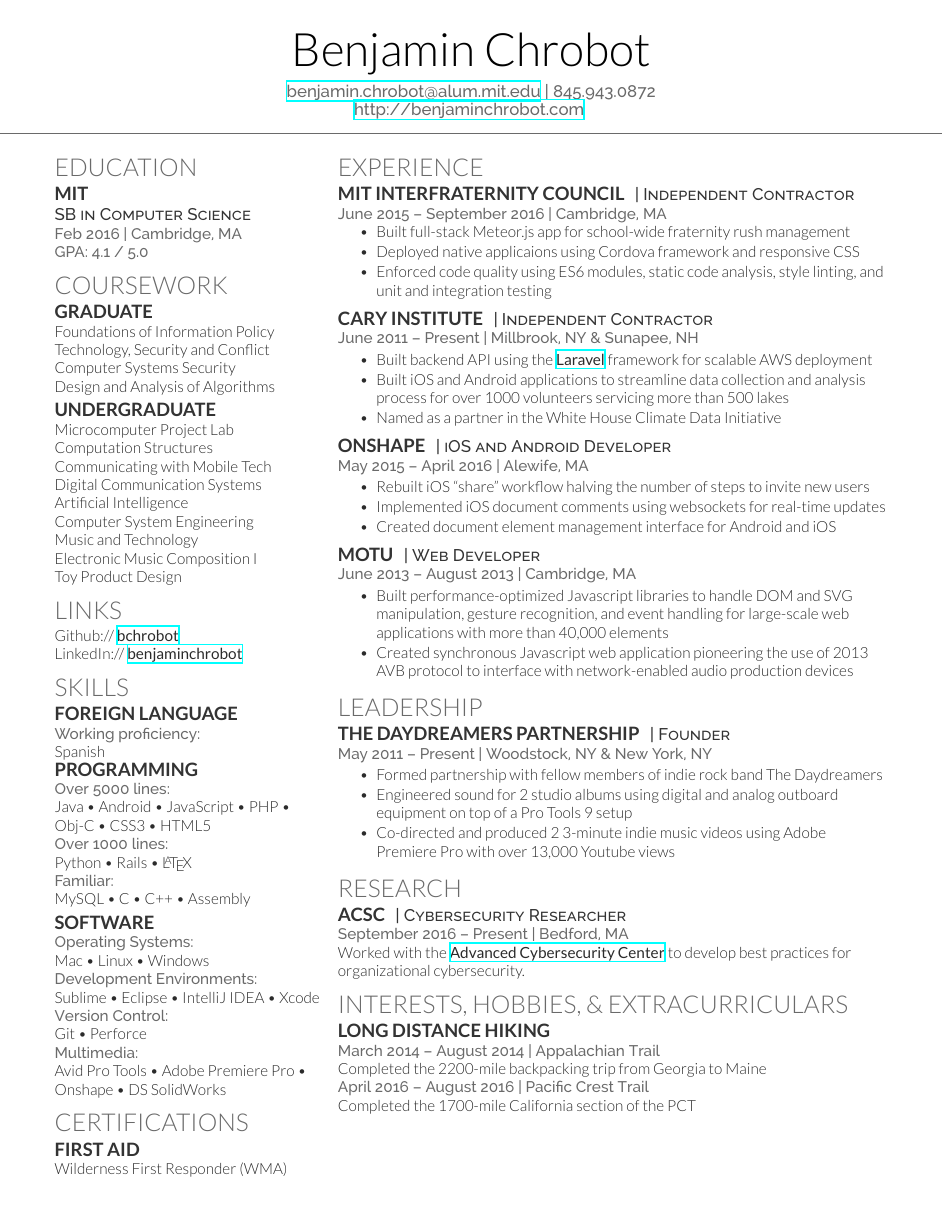
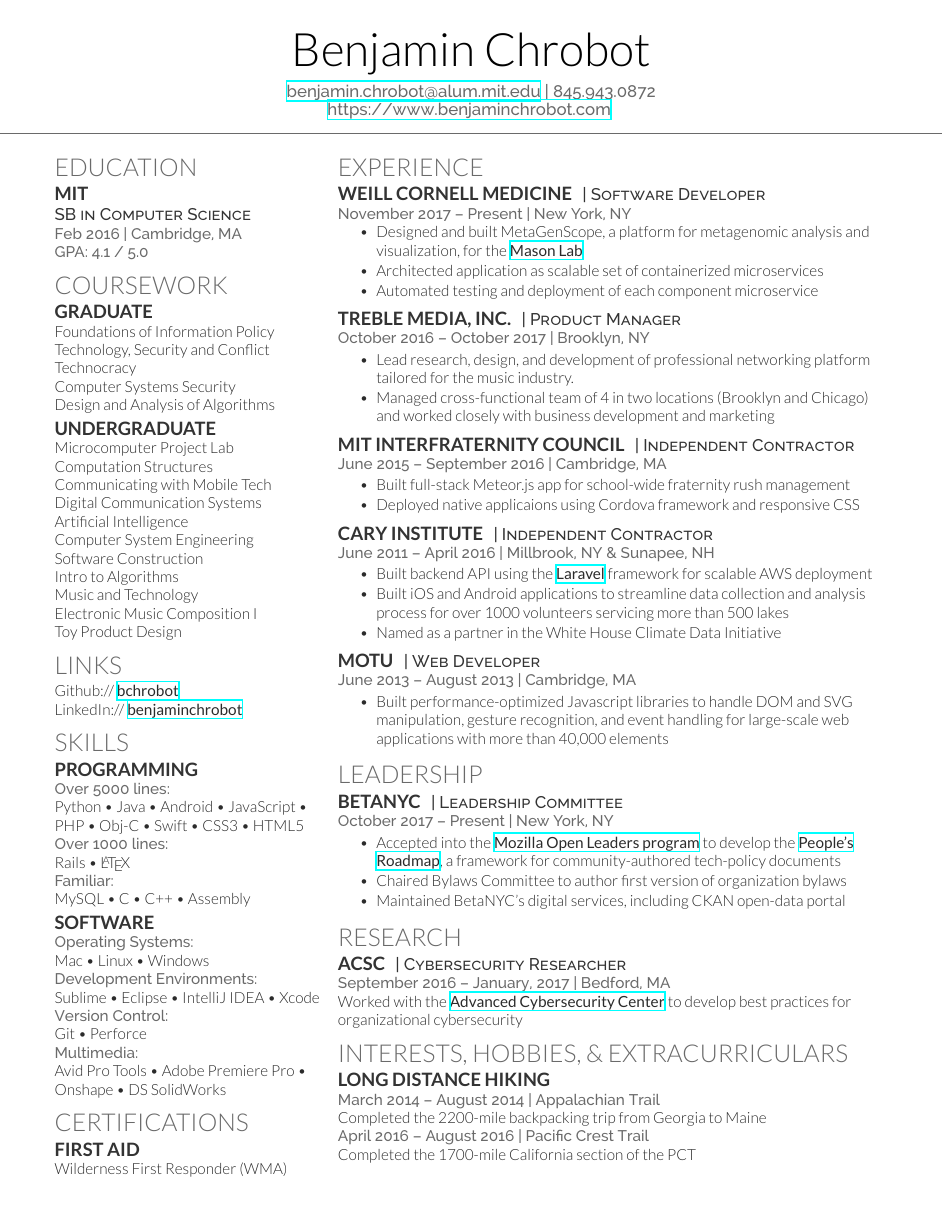
Before and after one commit to bchrobot/Resume, a LaTeX CV (BenjaminChrobotResume.tex): the whole page. Compiled offline with XeLaTeX.

Commit message:
Add Mason Lab, Treble Media, and BetaNYC.

```diff
--- a/BenjaminChrobotResume.tex
+++ b/BenjaminChrobotResume.tex
@@ -82,7 +82,7 @@
 
 Foundations of Information Policy \\  % 6.805
 Technology, Security and Conflict \\  % IGA-236
-% Technocracy \\                        % STS.463
+Technocracy \\                        % STS.463
 Computer Systems Security \\          % 6.858
 Design and Analysis of Algorithms \\  % 6.046
 
@@ -99,8 +99,8 @@
 Artificial Intelligence \\            % 6.034
 Computer System Engineering \\        % 6.033
 % Circuits and Electronics \\           % 6.002
-% Software Construction \\              % 6.005
-% Intro to Algorithms \\              % 6.006
+Software Construction \\              % 6.005
+Intro to Algorithms \\                % 6.006
 % Math For Computer Science \\        % 6.042
 % Intro to EECS \\                    % 6.01
 %------------------------------------------------
@@ -130,23 +130,24 @@
 
 \section{Skills}
 
-\subsection{Foreign Language}
-\location{Working proficiency:}
-Spanish \\
+% \subsection{Foreign Language}
+% \location{Working proficiency:}
+% Spanish \\
 
 \subsection{Programming}
 
 \location{Over 5000 lines:}
+Python \textbullet{}
 Java \textbullet{}
 Android \textbullet{}
 JavaScript \textbullet{}
 PHP \textbullet{}
 Obj-C \textbullet{}
+Swift \textbullet{}
 CSS3 \textbullet{}
 HTML5 \\
 %-------------------
 \location{Over 1000 lines:}
-Python \textbullet{}
 Rails \textbullet{}
 \LaTeX\ \\
 %-------------------
@@ -213,15 +214,43 @@
 
 \section{Experience}
 
+\runsubsection{Weill Cornell Medicine}
+\descript{| Software Developer}
+
+\location{November 2017 – Present | New York, NY}
+\vspace{\topsep} % Hacky fix for awkward extra vertical space
+\begin{tightitemize}
+  \item Designed and built MetaGenScope, a platform for metagenomic analysis and visualization, for the \href{http://masonlab.net}{\textbf{Mason Lab}}
+  \item Architected application as scalable set of containerized microservices
+  \item Automated testing and deployment of each component microservice
+\end{tightitemize}
+
+\sectionspace % Some whitespace after the section
+
+%------------------------------------------------
+
+\runsubsection{Treble Media, Inc.}
+\descript{| Product Manager}
+
+\location{October 2016 – October 2017 | Brooklyn, NY}
+\begin{tightitemize}
+  \item Lead research, design, and development of professional networking platform tailored for the music industry.
+  \item Managed cross-functional team of 4 in two locations (Brooklyn and Chicago) and worked closely with business development and marketing
+  % \item Created multi-platform product roadmap to capitalize on brick and mortar business partnership opportunities beyond the digital product
+\end{tightitemize}
+
+\sectionspace % Some whitespace after the section
+
+%------------------------------------------------
+
 \runsubsection{MIT Interfraternity Council}
 \descript{| Independent Contractor}
 
 \location{June 2015 – September 2016 | Cambridge, MA}
-\vspace{\topsep} % Hacky fix for awkward extra vertical space
 \begin{tightitemize}
   \item Built full-stack Meteor.js app for school-wide fraternity rush management
   \item Deployed native applicaions using Cordova framework and responsive CSS
-  \item Enforced code quality using ES6 modules, static code analysis, style linting, and unit and integration testing
+  % \item Enforced code quality using ES6 modules, static code analysis, style linting, and unit and integration testing
 \end{tightitemize}
 
 \sectionspace % Some whitespace after the section
@@ -231,7 +260,7 @@
 \runsubsection{Cary Institute}
 \descript{| Independent Contractor }
 
-\location{June 2011 – Present | Millbrook, NY \& Sunapee, NH }
+\location{June 2011 – April 2016 | Millbrook, NY \& Sunapee, NH }
 \begin{tightitemize}
   \item Built backend API using the \textbf{\href{https://laravel.com/}{Laravel}} framework for scalable AWS deployment
   \item Built iOS and Android applications to streamline data collection and analysis process for over 1000 volunteers servicing more than 500 lakes
@@ -243,17 +272,17 @@
 
 %------------------------------------------------
 
-\runsubsection{Onshape}
-\descript{| iOS and Android Developer}
+% \runsubsection{Onshape}
+% \descript{| iOS and Android Developer}
 
-\location{May 2015 – April 2016 | Alewife, MA}
-\begin{tightitemize}
-  \item Rebuilt iOS ``share'' workflow halving the number of steps to invite new users
-  \item Implemented iOS document comments using websockets for real-time updates
-  \item Created document element management interface for Android and iOS
-\end{tightitemize}
+% \location{May 2015 – April 2016 | Alewife, MA}
+% \begin{tightitemize}
+%   \item Rebuilt iOS ``share'' workflow halving the number of steps to invite new users
+%   \item Implemented iOS document comments using websockets for real-time updates
+%   % \item Created document element management interface for Android and iOS
+% \end{tightitemize}
 
-\sectionspace % Some whitespace after the section
+% \sectionspace % Some whitespace after the section
 
 %------------------------------------------------
 
@@ -263,7 +292,7 @@
 \location{June 2013 – August 2013 | Cambridge, MA}
 \begin{tightitemize}
   \item Built performance-optimized Javascript libraries to handle DOM and SVG manipulation, gesture recognition, and event handling for large-scale web applications with more than 40,000 elements
-  \item Created synchronous Javascript web application pioneering the use of 2013 AVB protocol to interface with network-enabled audio production devices
+  % \item Created synchronous Javascript web application pioneering the use of 2013 AVB protocol to interface with network-enabled audio production devices
 \end{tightitemize}
 
 \sectionspace % Some whitespace after the section
@@ -289,14 +318,30 @@
 
 \section{Leadership}
 
-\runsubsection{The Daydreamers Partnership}
-\descript{| Founder }
+% \runsubsection{The Daydreamers Partnership}
+% \descript{| Founder }
 
-\location{May 2011 – Present | Woodstock, NY \& New York, NY }
+% \location{May 2011 – Present | Woodstock, NY \& New York, NY }
+% \begin{tightitemize}
+%   \item Formed partnership with fellow members of indie rock band The Daydreamers
+%   \item Engineered sound for 2 studio albums using digital and analog outboard equipment on top of a Pro Tools 9 setup
+%   \item Co-directed and produced 2 3-minute indie music videos using Adobe Premiere Pro with over 13,000 Youtube views
+%   % \item Managed day-to-day operations of 4 member rock band including finances
+%   % \item Scheduled practice and tour dates
+% \end{tightitemize}
+
+% \sectionspace % Some whitespace after the section
+
+%------------------------------------------------
+
+\runsubsection{BetaNYC}
+\descript{| Leadership Committee }
+
+\location{October 2017 – Present | New York, NY}
 \begin{tightitemize}
-  \item Formed partnership with fellow members of indie rock band The Daydreamers
-  \item Engineered sound for 2 studio albums using digital and analog outboard equipment on top of a Pro Tools 9 setup
-  \item Co-directed and produced 2 3-minute indie music videos using Adobe Premiere Pro with over 13,000 Youtube views
+  \item Accepted into the \href{https://mozilla.github.io/leadership-training/}{\textbf{Mozilla Open Leaders program}} to develop the \textbf{\href{http://nycroadmap.us}{People's Roadmap}}, a framework for community-authored tech-policy documents
+  \item Chaired Bylaws Committee to author first version of organization bylaws
+  \item Maintained BetaNYC's digital services, including CKAN open-data portal
 \end{tightitemize}
 
 \sectionspace % Some whitespace after the section
@@ -350,8 +395,8 @@
 \runsubsection{ACSC}
 \descript{| Cybersecurity Researcher}
 
-\location{September 2016 – Present | Bedford, MA}
-Worked with the \textbf{\href{http://www.acscenter.org/}{Advanced Cybersecurity Center}} to develop best practices for organizational cybersecurity.
+\location{September 2016 – January, 2017 | Bedford, MA}
+Worked with the \textbf{\href{http://www.acscenter.org/}{Advanced Cybersecurity Center}} to develop best practices for organizational cybersecurity
 
 \sectionspace % Some whitespace after the section
 
```
Also changed, not shown: BenjaminChrobotResume.tex (19 more changed lines).
